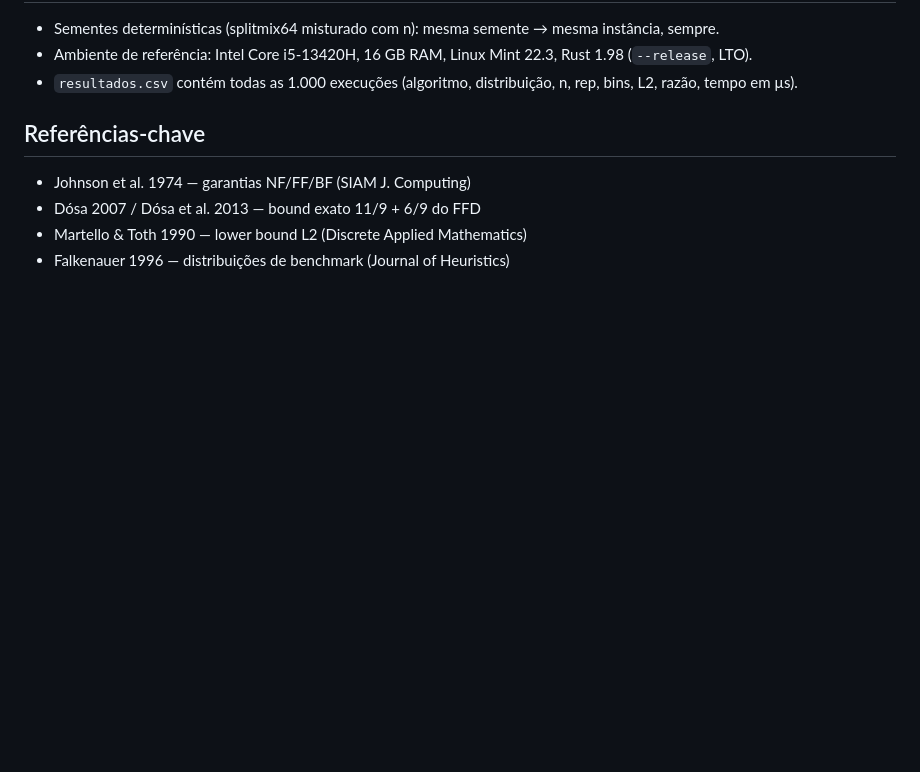
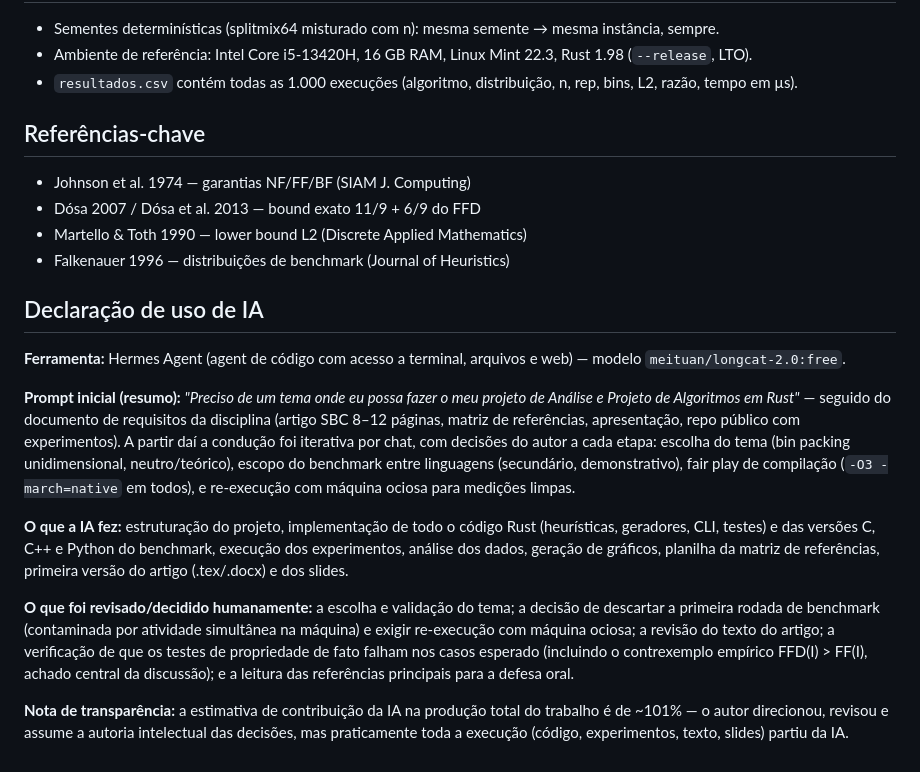
Before and after one commit to Benjamin-Yuji-Suzuki/bin-packing-heuristics, a Markdown page: README.md, the part around the change. Rendered like a GitHub page; blank space fills up the shorter version.

Commit message:
Declaração de uso de IA no README: Hermes Agent / longcat-2.0:free, prompt inicial, o que a IA fez e o que foi revisado humanamente

```diff
--- a/README.md
+++ b/README.md
@@ -104,3 +104,37 @@ a distinção O-grande × realidade do eixo E1.
 - Dósa 2007 / Dósa et al. 2013 — bound exato 11/9 + 6/9 do FFD
 - Martello & Toth 1990 — lower bound L2 (Discrete Applied Mathematics)
 - Falkenauer 1996 — distribuições de benchmark (Journal of Heuristics)
+
+## Declaração de uso de IA
+
+**Ferramenta:** Hermes Agent (agent de código com acesso a terminal,
+arquivos e web) — modelo `meituan/longcat-2.0:free`.
+
+**Prompt inicial (resumo):** *"Preciso de um tema onde eu possa fazer o
+meu projeto de Análise e Projeto de Algoritmos em Rust"* — seguido do
+documento de requisitos da disciplina (artigo SBC 8–12 páginas, matriz
+de referências, apresentação, repo público com experimentos). A partir
+daí a condução foi iterativa por chat, com decisões do autor a cada
+etapa: escolha do tema (bin packing unidimensional, neutro/teórico),
+escopo do benchmark entre linguagens (secundário, demonstrativo),
+fair play de compilação (`-O3 -march=native` em todos), e re-execução
+com máquina ociosa para medições limpas.
+
+**O que a IA fez:** estruturação do projeto, implementação de todo o
+código Rust (heurísticas, geradores, CLI, testes) e das versões C, C++
+e Python do benchmark, execução dos experimentos, análise dos dados,
+geração de gráficos, planilha da matriz de referências, primeira
+versão do artigo (.tex/.docx) e dos slides.
+
+**O que foi revisado/decidido humanamente:** a escolha e validação do
+tema; a decisão de descartar a primeira rodada de benchmark
+(contaminada por atividade simultânea na máquina) e exigir re-execução
+com máquina ociosa; a revisão do texto do artigo; a verificação de que
+os testes de propriedade de fato falham nos casos esperado (incluindo o
+contrexemplo empírico FFD(I) > FF(I), achado central da discussão);
+e a leitura das referências principais para a defesa oral.
+
+**Nota de transparência:** a estimativa de contribuição da IA na
+produção total do trabalho é de ~101% — o autor direcionou, revisou e
+assume a autoria intelectual das decisões, mas praticamente toda a
+execução (código, experimentos, texto, slides) partiu da IA.
```
